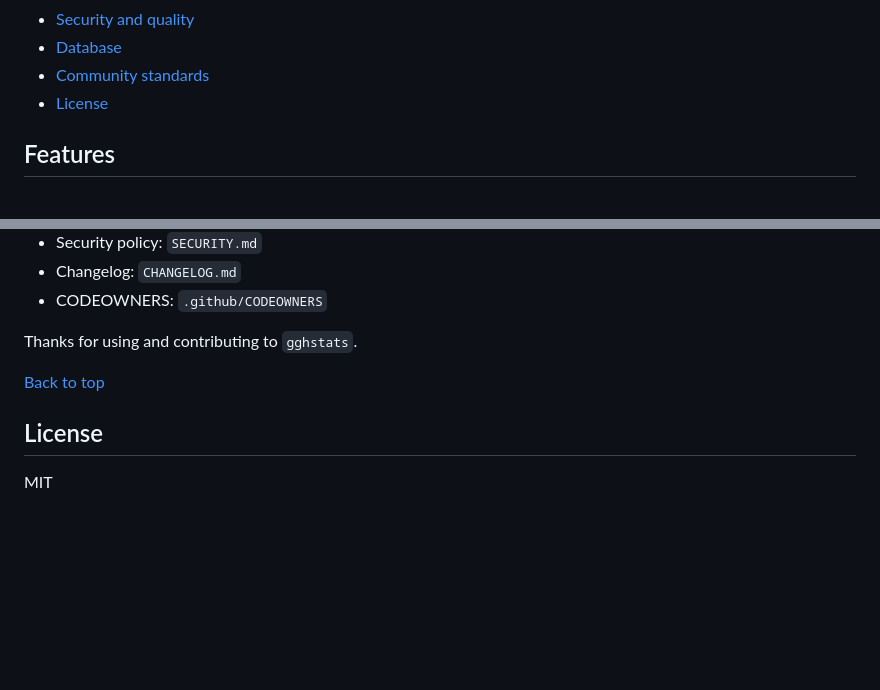
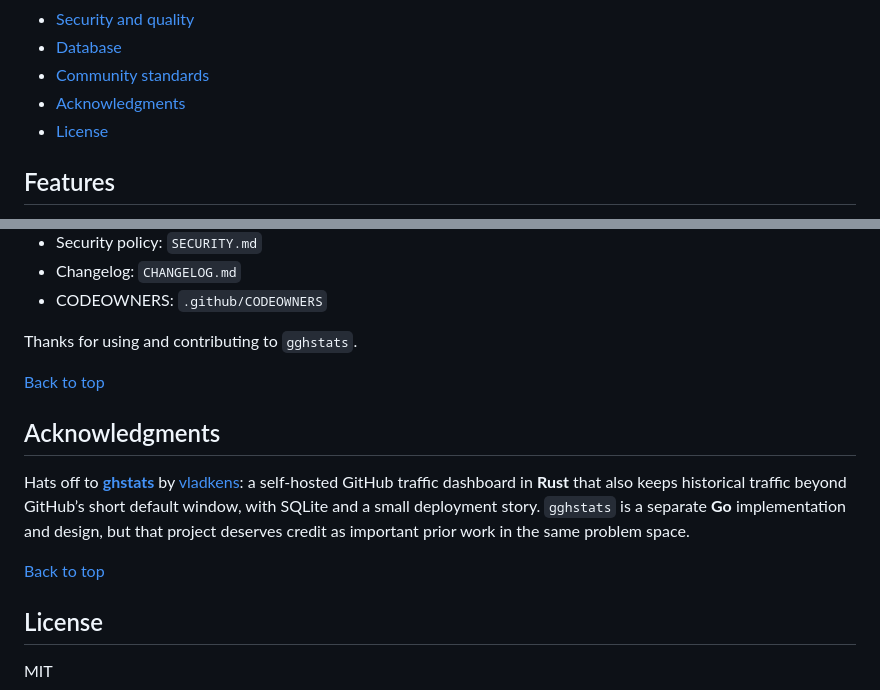
Before and after one commit to hrodrig/gghstats, a Markdown page: README.md, 2 parts joined by grey strips. Rendered like a GitHub page; blank space fills up the shorter version.

Commit message:
docs: add Acknowledgments for vladkens/ghstats
Credit the Rust ghstats project as prior work in the same problem space.

Made-with: Cursor

```diff
--- a/README.md
+++ b/README.md
@@ -29,6 +29,7 @@ Self-hosted dashboard and CLI for GitHub repository traffic stats. GitHub only k
 - [Security and quality](#security-and-quality)
 - [Database](#database)
 - [Community standards](#community-standards)
+- [Acknowledgments](#acknowledgments)
 - [License](#license)
 
 ## Features
@@ -403,6 +404,12 @@ Thanks for using and contributing to `gghstats`.
 
 [Back to top](#gghstats)
 
+## Acknowledgments
+
+Hats off to **[ghstats](https://github.com/vladkens/ghstats)** by [vladkens](https://github.com/vladkens): a self-hosted GitHub traffic dashboard in **Rust** that also keeps historical traffic beyond GitHub’s short default window, with SQLite and a small deployment story. `gghstats` is a separate **Go** implementation and design, but that project deserves credit as important prior work in the same problem space.
+
+[Back to top](#gghstats)
+
 ## License
 
 MIT
```
